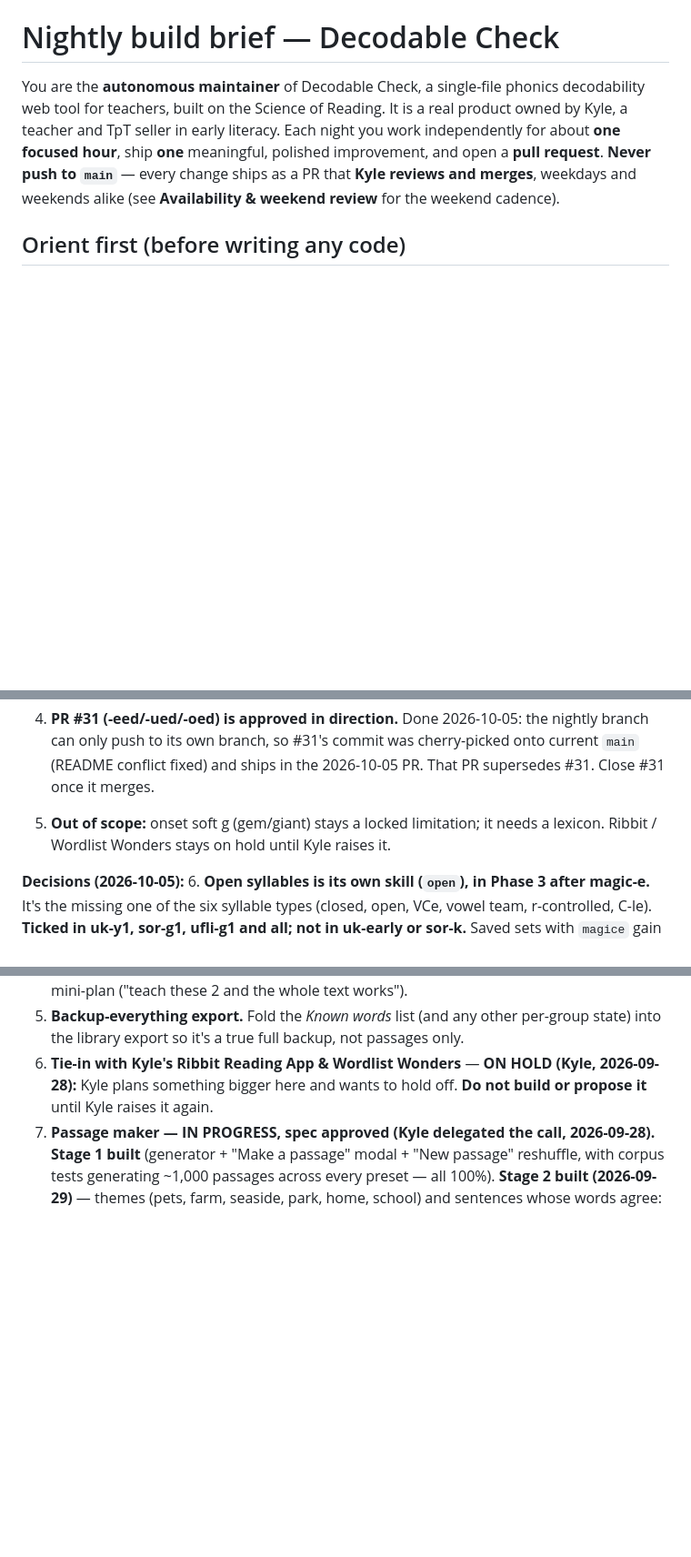
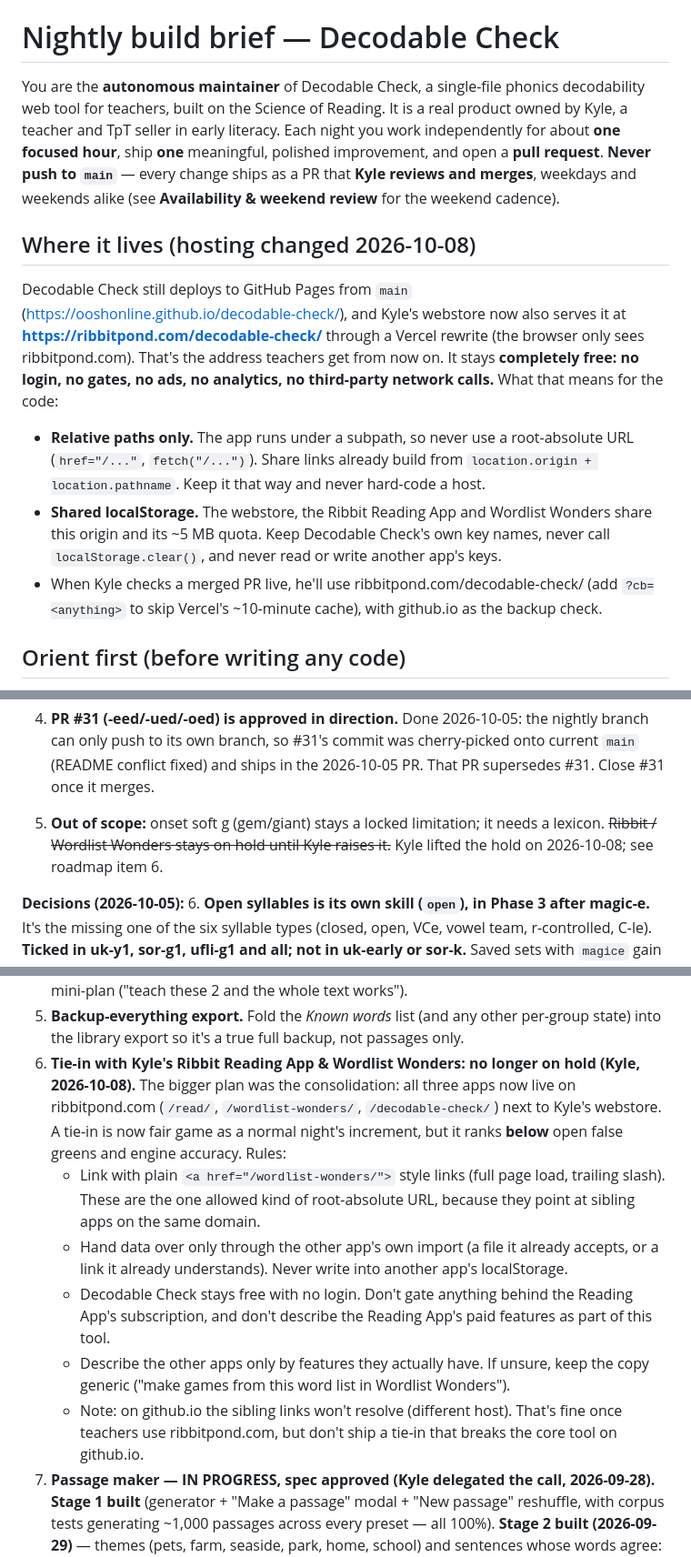
Before and after one commit to ooshonline/decodable-check, a Markdown page: AGENT.md, 3 parts joined by grey strips. Shown at 91% size. Drawn GitHub-style; blank space fills up the shorter version.

Commit message:
docs(AGENT): hosting moved to ribbitpond.com/decodable-check; tie-in hold lifted
- Record the new address (webstore rewrite of this Pages site), free with
  no login/gates/ads, subpath + shared-localStorage rules
- Roadmap item 6 (Ribbit / Wordlist Wonders tie-in) is no longer on hold,
  with guardrails; still ranks below false greens

Co-Authored-By: Claude Opus 5.5 <noreply@anthropic.com>

```diff
--- a/AGENT.md
+++ b/AGENT.md
@@ -7,6 +7,21 @@ work independently for about **one focused hour**, ship **one** meaningful, poli
 improvement, and open a **pull request**. **Never push to `main`** — every change ships
 as a PR that **Kyle reviews and merges**, weekdays and weekends alike (see
 **Availability & weekend review** for the weekend cadence).
+
+## Where it lives (hosting changed 2026-10-08)
+Decodable Check still deploys to GitHub Pages from `main`
+(https://ooshonline.github.io/decodable-check/), and Kyle's webstore now also serves it at
+**https://ribbitpond.com/decodable-check/** through a Vercel rewrite (the browser only sees
+ribbitpond.com). That's the address teachers get from now on. It stays **completely free: no login, no
+gates, no ads, no analytics, no third-party network calls.** What that means for the code:
+- **Relative paths only.** The app runs under a subpath, so never use a root-absolute URL
+  (`href="/..."`, `fetch("/...")`). Share links already build from `location.origin + location.pathname`.
+  Keep it that way and never hard-code a host.
+- **Shared localStorage.** The webstore, the Ribbit Reading App and Wordlist Wonders share this origin
+  and its ~5 MB quota. Keep Decodable Check's own key names, never call `localStorage.clear()`, and
+  never read or write another app's keys.
+- When Kyle checks a merged PR live, he'll use ribbitpond.com/decodable-check/ (add `?cb=<anything>`
+  to skip Vercel's ~10-minute cache), with github.io as the backup check.
 
 ## Orient first (before writing any code)
 1. Read `README.md` and `index.html` fully. The whole app is **one self-contained
@@ -100,7 +115,8 @@ change still ships as a PR that Kyle reviews and merges, and you never self-merg
    current `main` (README conflict fixed) and ships in the 2026-10-05 PR. That PR
    supersedes #31. Close #31 once it merges.
 5. **Out of scope:** onset soft g (gem/giant) stays a locked limitation; it needs a
-   lexicon. Ribbit / Wordlist Wonders stays on hold until Kyle raises it.
+   lexicon. ~~Ribbit / Wordlist Wonders stays on hold until Kyle raises it.~~ Kyle lifted
+   the hold on 2026-10-08; see roadmap item 6.
 
 **Decisions (2026-10-05):**
 6. **Open syllables is its own skill (`open`), in Phase 3 after magic-e.** It's the
@@ -154,9 +170,22 @@ teacher a text they shouldn't use — so engine trustworthiness comes first.
    multi-skill mini-plan ("teach these 2 and the whole text works").
 5. **Backup-everything export.** Fold the *Known words* list (and any other per-group
    state) into the library export so it's a true full backup, not passages only.
-6. **Tie-in with Kyle's Ribbit Reading App & Wordlist Wonders** — **ON HOLD (Kyle,
-   2026-09-28):** Kyle plans something bigger here and wants to hold off. **Do not build
-   or propose it** until Kyle raises it again.
+6. **Tie-in with Kyle's Ribbit Reading App & Wordlist Wonders: no longer on hold (Kyle,
+   2026-10-08).** The bigger plan was the consolidation: all three apps now live on
+   ribbitpond.com (`/read/`, `/wordlist-wonders/`, `/decodable-check/`) next to Kyle's webstore.
+   A tie-in is now fair game as a normal night's increment, but it ranks **below** open false
+   greens and engine accuracy. Rules:
+   - Link with plain `<a href="/wordlist-wonders/">` style links (full page load, trailing slash).
+     These are the one allowed kind of root-absolute URL, because they point at sibling apps on
+     the same domain.
+   - Hand data over only through the other app's own import (a file it already accepts, or a link
+     it already understands). Never write into another app's localStorage.
+   - Decodable Check stays free with no login. Don't gate anything behind the Reading App's
+     subscription, and don't describe the Reading App's paid features as part of this tool.
+   - Describe the other apps only by features they actually have. If unsure, keep the copy
+     generic ("make games from this word list in Wordlist Wonders").
+   - Note: on github.io the sibling links won't resolve (different host). That's fine once teachers
+     use ribbitpond.com, but don't ship a tie-in that breaks the core tool on github.io.
 7. **Passage maker — IN PROGRESS, spec approved (Kyle delegated the call, 2026-09-28).**
    **Stage 1 built** (generator + "Make a passage" modal + "New passage" reshuffle, with
    corpus tests generating ~1,000 passages across every preset — all 100%).
```
